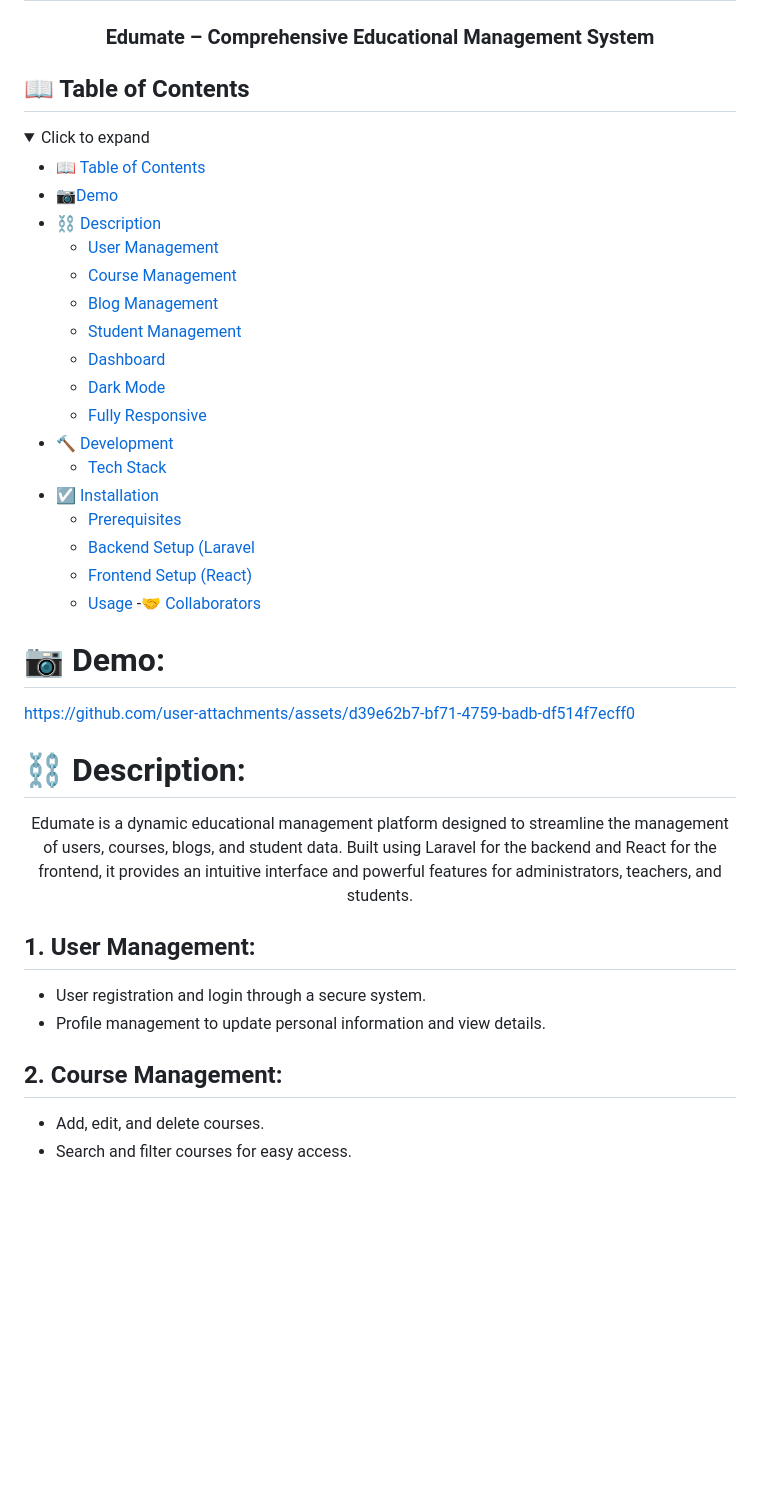
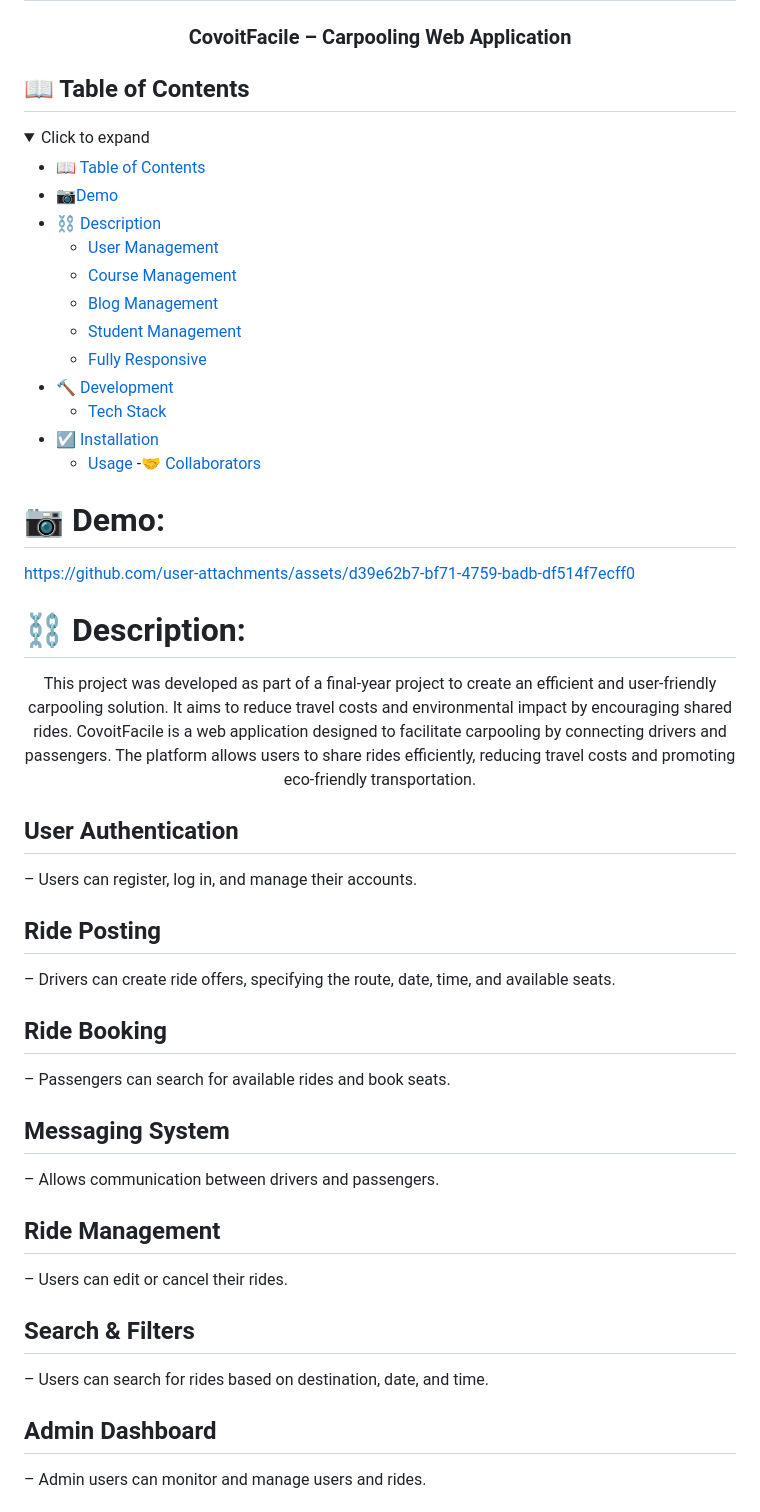
Before and after one commit to Chaimaa101/PFE-covoiturage, a Markdown page: README.md, the part around the change printed below. Rendered like a GitHub page; folded sections open; blank space fills up the shorter version.

```diff
--- a/README.md
+++ b/README.md
@@ -6,7 +6,7 @@
 </h1>
 
 <h3 align="center">
-	Edumate – Comprehensive Educational Management System
+	CovoitFacile – Carpooling Web Application
 </h3>
 
 ## 📖 Table of Contents
@@ -21,15 +21,10 @@
     - [Course Management ](#course-management)
     - [Blog Management ](#blog-management)
     - [Student Management ](#student-management)
-    - [Dashboard](#dashboard)
-    - [Dark Mode](#dark-mode)
     - [Fully Responsive](#fully-responsive)
 - [🔨 Development](#-development)
     - [Tech Stack](#tech-stack)
 - [☑️ Installation](#installation)
-    - [Prerequisites ](#prerequisites)
-    - [Backend Setup (Laravel ](#backend-setup-(laravel))
-    - [Frontend Setup (React) ](#frontend-setup-(react))
     - [Usage ](#usage)
 -[🤝 Collaborators](#collaborators)
 </details>
@@ -43,13 +38,22 @@ https://github.com/user-attachments/assets/d39e62b7-bf71-4759-badb-df514f7ecff0
 # ⛓ Description:
 
 <p align="center">
-	Edumate is a dynamic educational management platform designed to streamline the management of users, courses, blogs, and student data. Built using Laravel for the backend and React for the frontend, it provides an intuitive interface and powerful features for administrators, teachers, and students.
+	This project was developed as part of a final-year project to create an efficient and user-friendly carpooling solution. It aims to reduce travel costs and environmental impact by encouraging shared rides.
+	CovoitFacile is a web application designed to facilitate carpooling by connecting drivers and passengers. The platform allows users to share rides efficiently, reducing travel costs and promoting eco-friendly transportation.
 </p>
 
-## 1. User Management:
-- User registration and login through a secure system.
-- Profile management to update personal information and view details.
-## 2. Course Management:
-- Add, edit, and delete courses.
-- Search and filter courses for easy access.
+## User Authentication
+– Users can register, log in, and manage their accounts.
+## Ride Posting
+– Drivers can create ride offers, specifying the route, date, time, and available seats.
+## Ride Booking
+– Passengers can search for available rides and book seats.
+## Messaging System
+– Allows communication between drivers and passengers.
+## Ride Management
+– Users can edit or cancel their rides.
+## Search & Filters
+– Users can search for rides based on destination, date, and time.
+## Admin Dashboard
+– Admin users can monitor and manage users and rides.
 
```
Also changed, not shown: other parts of README.md (+17 -77 lines).
